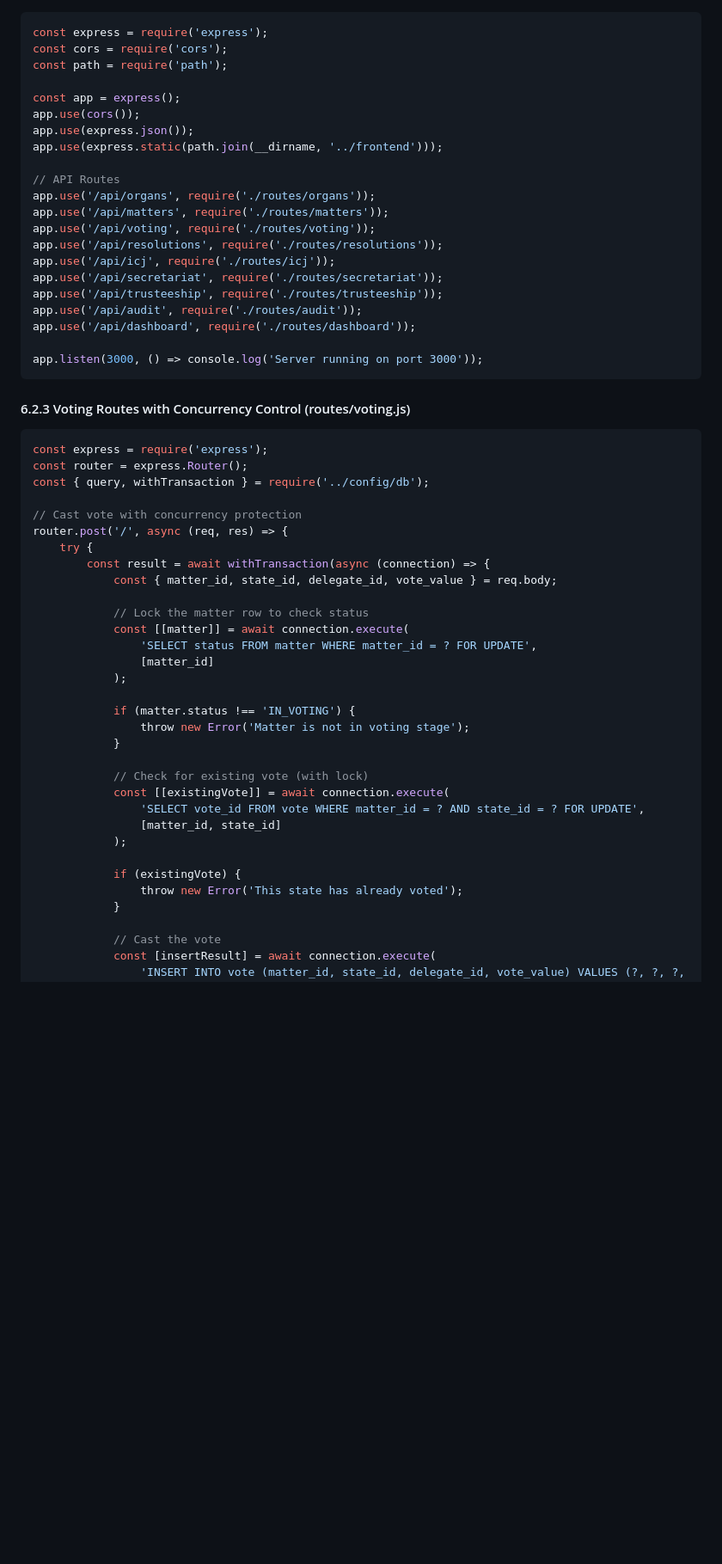
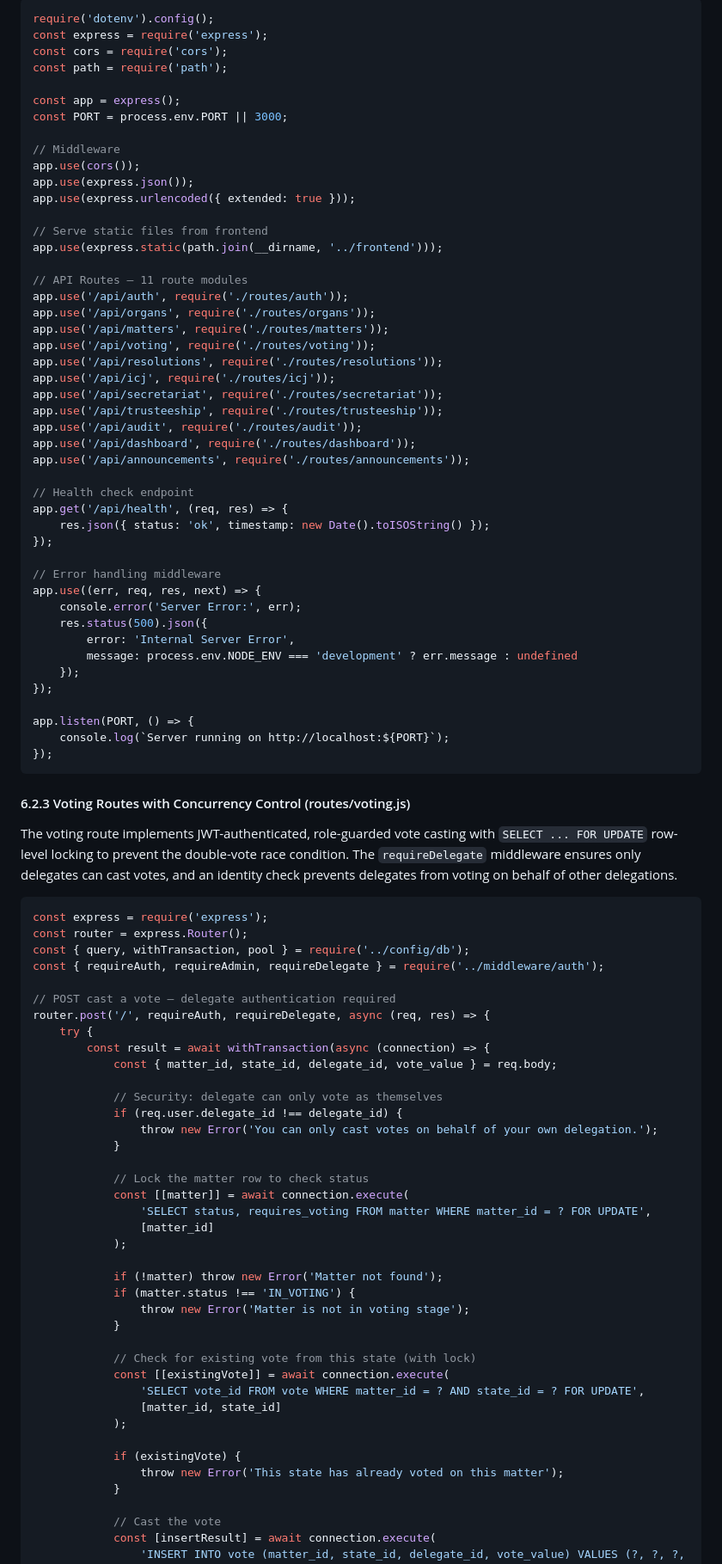
Before and after one commit to lobezno16/UN-Workflow, a Markdown page: report/REPORT_CHAPTERS_6_7.md, the part around one of its changes. Shown at 86% size. GitHub-like rendering; blank space fills up the shorter version.

````diff
--- a/report/REPORT_CHAPTERS_6_7.md
+++ b/report/REPORT_CHAPTERS_6_7.md
@@ -199,14 +305,22 @@ module.exports = { pool, query, withTransaction };
 ```javascript
+require('dotenv').config();
 const express = require('express');
 const cors = require('cors');
 const path = require('path');
 
 const app = express();
+const PORT = process.env.PORT || 3000;
+
+// Middleware
 app.use(cors());
 app.use(express.json());
+app.use(express.urlencoded({ extended: true }));
+
+// Serve static files from frontend
 app.use(express.static(path.join(__dirname, '../frontend')));
 
-// API Routes
+// API Routes — 11 route modules
+app.use('/api/auth', require('./routes/auth'));
 app.use('/api/organs', require('./routes/organs'));
 app.use('/api/matters', require('./routes/matters'));
 app.use('/api/voting', require('./routes/voting'));
@@ -216,41 +330,67 @@ app.use('/api/secretariat', require('./routes/secretariat'));
 app.use('/api/trusteeship', require('./routes/trusteeship'));
 app.use('/api/audit', require('./routes/audit'));
 app.use('/api/dashboard', require('./routes/dashboard'));
+app.use('/api/announcements', require('./routes/announcements'));
 
-app.listen(3000, () => console.log('Server running on port 3000'));
+// Health check endpoint
+app.get('/api/health', (req, res) => {
+    res.json({ status: 'ok', timestamp: new Date().toISOString() });
+});
+
+// Error handling middleware
+app.use((err, req, res, next) => {
+    console.error('Server Error:', err);
+    res.status(500).json({
+        error: 'Internal Server Error',
+        message: process.env.NODE_ENV === 'development' ? err.message : undefined
+    });
+});
+
+app.listen(PORT, () => {
+    console.log(`Server running on http://localhost:${PORT}`);
+});
 ```
 
 #### 6.2.3 Voting Routes with Concurrency Control (routes/voting.js)
 
+The voting route implements JWT-authenticated, role-guarded vote casting with `SELECT ... FOR UPDATE` row-level locking to prevent the double-vote race condition. The `requireDelegate` middleware ensures only delegates can cast votes, and an identity check prevents delegates from voting on behalf of other delegations.
+
 ```javascript
 const express = require('express');
 const router = express.Router();
-const { query, withTransaction } = require('../config/db');
+const { query, withTransaction, pool } = require('../config/db');
+const { requireAuth, requireAdmin, requireDelegate } = require('../middleware/auth');
 
-// Cast vote with concurrency protection
-router.post('/', async (req, res) => {
+// POST cast a vote — delegate authentication required
+router.post('/', requireAuth, requireDelegate, async (req, res) => {
     try {
         const result = await withTransaction(async (connection) => {
             const { matter_id, state_id, delegate_id, vote_value } = req.body;
 
+            // Security: delegate can only vote as themselves
+            if (req.user.delegate_id !== delegate_id) {
+                throw new Error('You can only cast votes on behalf of your own delegation.');
+            }
+
             // Lock the matter row to check status
             const [[matter]] = await connection.execute(
-                'SELECT status FROM matter WHERE matter_id = ? FOR UPDATE',
+                'SELECT status, requires_voting FROM matter WHERE matter_id = ? FOR UPDATE',
                 [matter_id]
             );
 
+            if (!matter) throw new Error('Matter not found');
             if (matter.status !== 'IN_VOTING') {
                 throw new Error('Matter is not in voting stage');
             }
 
-            // Check for existing vote (with lock)
+            // Check for existing vote from this state (with lock)
             const [[existingVote]] = await connection.execute(
                 'SELECT vote_id FROM vote WHERE matter_id = ? AND state_id = ? FOR UPDATE',
                 [matter_id, state_id]
             );
 
             if (existingVote) {
-                throw new Error('This state has already voted');
+                throw new Error('This state has already voted on this matter');
             }
 
             // Cast the vote
````
Also changed, not shown: other parts of report/REPORT_CHAPTERS_6_7.md (+230 -150 lines).
